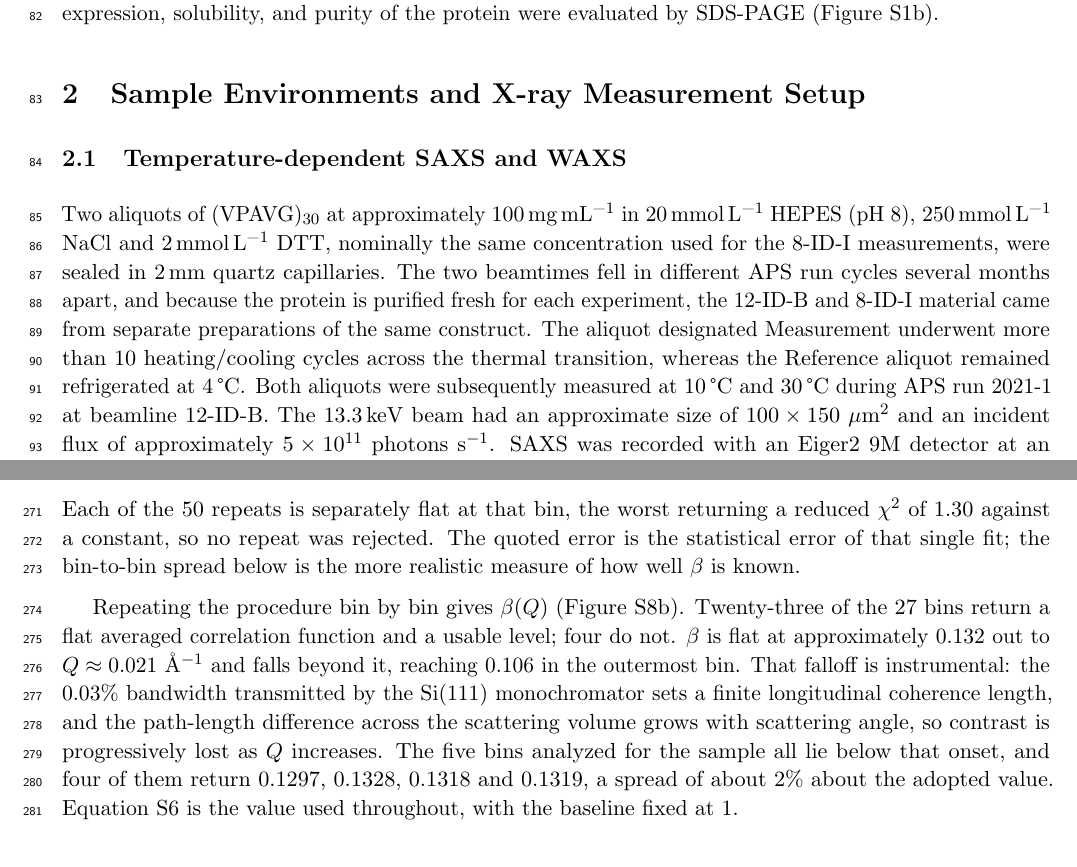
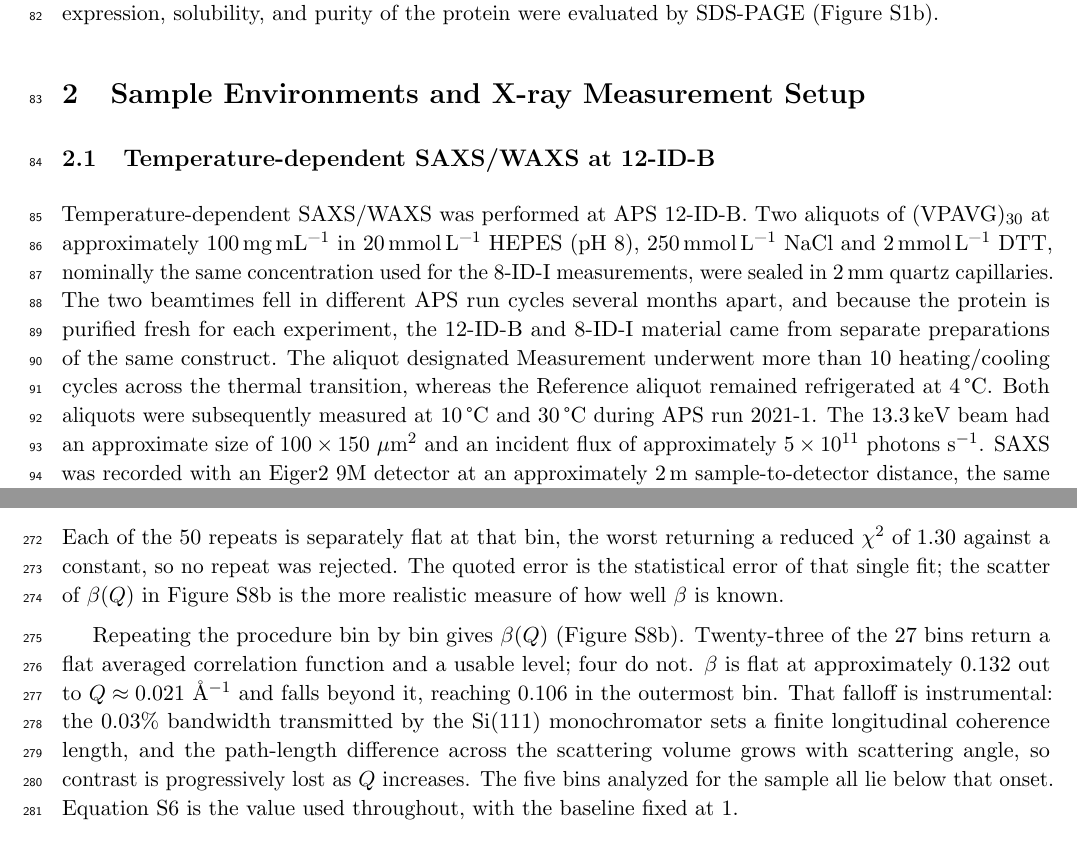
Before and after one commit to qzhang234/PubCode-2021-IDPP, a LaTeX document (manuscript/si.tex): two parts of pages 3 and 8 of 23, joined at a grey line, cut so that both start at the same text. Compiled offline with pdfLaTeX.

Commit message:
Rebuild all figures through make; name the beamline in the 2.1/2.2 titles
Figures: the previous commit regenerated them with the system python3 (3.9),
but the Makefile builds through `conda run -n env-2021-LLDP python` (3.11).
Same matplotlib, different interpreter, and tight_layout lands the axes box a
couple of tenths of a point apart.  That, not staleness, is what the earlier
"drift" was.  Every figure is now built by `make -B figures`, and two
consecutive forced rebuilds through that route are byte-identical once the PDF
timestamp is excluded, so the canonical path is reproducible.

Contents: 2.1 and 2.2 now read "Temperature-dependent SAXS/WAXS at 12-ID-B" and
"Isothermal SA-XPCS at 8-ID-I", so the table of contents shows which beamline
each covers.  2.1 opens the way 2.2 does, naming the measurement and the
beamline first, and no longer repeats the beamline two sentences later.

Dropped the four per-bin contrast values from section 6.2.  The static standard
has its own low-Q structure, which is what the rejected bins reflect, so
quoting the four sample-bin values read as a validation the measurement cannot
really give.  Figure S8b carries the point, and the sentence about the
statistical error now points there instead.

Co-Authored-By: Claude Opus 5 (1M context) <noreply@anthropic.com>

```diff
--- a/manuscript/si.tex
+++ b/manuscript/si.tex
@@ -107,6 +107,6 @@ The supernatant was applied to \SI{5}{\milli\liter} IMAC Sepharose High Performa
 \section{Sample Environments and X-ray Measurement Setup}
 \label{sec:setup}
 
-\subsection{Temperature-dependent SAXS and WAXS}
-Two aliquots of \VPAVG{} at approximately \SI{100}{\milli\gram\per\milli\liter} in \SI{20}{\milli\mole\per\liter} HEPES (pH 8), \SI{250}{\milli\mole\per\liter} NaCl and \SI{2}{\milli\mole\per\liter} DTT, nominally the same concentration used for the 8-ID-I measurements, were sealed in \SI{2}{\milli\meter} quartz capillaries. The two beamtimes fell in different APS run cycles several months apart, and because the protein is purified fresh for each experiment, the 12-ID-B and 8-ID-I material came from separate preparations of the same construct. The aliquot designated Measurement underwent more than 10 heating/cooling cycles across the thermal transition, whereas the Reference aliquot remained refrigerated at \SI{4}{\degreeCelsius}. Both aliquots were subsequently measured at \SI{10}{\degreeCelsius} and \SI{30}{\degreeCelsius} during APS run 2021-1 at beamline 12-ID-B. The \SI{13.3}{\kilo\electronvolt} beam had an approximate size of $100\times150~\mu\mathrm{m}^{2}$ and an incident flux of approximately $5\times10^{11}$ photons s$^{-1}$. SAXS was recorded with an Eiger2 9M detector at an approximately \SI{2}{\meter} sample-to-detector distance, the same energy and camera length used for a published SAXS measurement at this beamline\cite{Xu2022-12IDB} and the same camera length as another\cite{Zheng2022-12IDB}, while WAXS was recorded with a Pilatus 300K detector at \SI{0.42}{\meter}. The Pilatus detector was mounted above the direct-beam path, allowing the transmitted beam to continue to the SAXS detector so that SAXS and WAXS were acquired simultaneously with a \SI{0.1}{\second} exposure. Buffer and capillary backgrounds were subtracted, and the SAXS and WAXS profiles were stitched over their common $Q$ interval. At each set point the capillary was held at the target temperature for at least \SI{10}{\minute} before the exposures were started, so each profile reports the structure present after at least that long at temperature rather than during the temperature change. Because the two experiments used different sample cells, thermal paths, and thermometry, and because the time spent at \SI{30}{\degreeCelsius} before each 12-ID-B exposure is known only as a lower bound, the 12-ID-B \SI{30}{\degreeCelsius} profiles are not placed on the isothermal waiting-time axis of the 8-ID-I experiment; they are used here to establish the low- and high-temperature structures and their reversibility, not the kinetics of assembly.
+\subsection{Temperature-dependent SAXS/WAXS at 12-ID-B}
+Temperature-dependent SAXS/WAXS was performed at APS 12-ID-B. Two aliquots of \VPAVG{} at approximately \SI{100}{\milli\gram\per\milli\liter} in \SI{20}{\milli\mole\per\liter} HEPES (pH 8), \SI{250}{\milli\mole\per\liter} NaCl and \SI{2}{\milli\mole\per\liter} DTT, nominally the same concentration used for the 8-ID-I measurements, were sealed in \SI{2}{\milli\meter} quartz capillaries. The two beamtimes fell in different APS run cycles several months apart, and because the protein is purified fresh for each experiment, the 12-ID-B and 8-ID-I material came from separate preparations of the same construct. The aliquot designated Measurement underwent more than 10 heating/cooling cycles across the thermal transition, whereas the Reference aliquot remained refrigerated at \SI{4}{\degreeCelsius}. Both aliquots were subsequently measured at \SI{10}{\degreeCelsius} and \SI{30}{\degreeCelsius} during APS run 2021-1. The \SI{13.3}{\kilo\electronvolt} beam had an approximate size of $100\times150~\mu\mathrm{m}^{2}$ and an incident flux of approximately $5\times10^{11}$ photons s$^{-1}$. SAXS was recorded with an Eiger2 9M detector at an approximately \SI{2}{\meter} sample-to-detector distance, the same energy and camera length used for a published SAXS measurement at this beamline\cite{Xu2022-12IDB} and the same camera length as another\cite{Zheng2022-12IDB}, while WAXS was recorded with a Pilatus 300K detector at \SI{0.42}{\meter}. The Pilatus detector was mounted above the direct-beam path, allowing the transmitted beam to continue to the SAXS detector so that SAXS and WAXS were acquired simultaneously with a \SI{0.1}{\second} exposure. Buffer and capillary backgrounds were subtracted, and the SAXS and WAXS profiles were stitched over their common $Q$ interval. At each set point the capillary was held at the target temperature for at least \SI{10}{\minute} before the exposures were started, so each profile reports the structure present after at least that long at temperature rather than during the temperature change. Because the two experiments used different sample cells, thermal paths, and thermometry, and because the time spent at \SI{30}{\degreeCelsius} before each 12-ID-B exposure is known only as a lower bound, the 12-ID-B \SI{30}{\degreeCelsius} profiles are not placed on the isothermal waiting-time axis of the 8-ID-I experiment; they are used here to establish the low- and high-temperature structures and their reversibility, not the kinetics of assembly.
 
@@ -189,9 +189,9 @@ A static sample does not decorrelate, so $g_2(\Delta t)=1+\beta$. For each of th
  \beta=0.13042\pm0.00001.
  \label{eq:si-beta}
  \end{equation}
-\noindent Each of the 50 repeats is separately flat at that bin, the worst returning a reduced $\chi^2$ of 1.30 against a constant, so no repeat was rejected. The quoted error is the statistical error of that single fit; the bin-to-bin spread below is the more realistic measure of how well $\beta$ is known.
+\noindent Each of the 50 repeats is separately flat at that bin, the worst returning a reduced $\chi^2$ of 1.30 against a constant, so no repeat was rejected. The quoted error is the statistical error of that single fit; the scatter of $\beta(Q)$ in Figure~\ref{fig:S8}b is the more realistic measure of how well $\beta$ is known.
 
-Repeating the procedure bin by bin gives $\beta(Q)$ (Figure~\ref{fig:S8}b). Twenty-three of the 27 bins return a flat averaged correlation function and a usable level; four do not. $\beta$ is flat at approximately 0.132 out to $Q\approx0.021$~\Ainv{} and falls beyond it, reaching 0.106 in the outermost bin. That falloff is instrumental: the 0.03\% bandwidth transmitted by the Si(111) monochromator sets a finite longitudinal coherence length, and the path-length difference across the scattering volume grows with scattering angle, so contrast is progressively lost as $Q$ increases. The five bins analyzed for the sample all lie below that onset, and four of them return 0.1297, 0.1328, 0.1318 and 0.1319, a spread of about 2\% about the adopted value. Equation~\ref{eq:si-beta} is the value used throughout, with the baseline fixed at 1.
+Repeating the procedure bin by bin gives $\beta(Q)$ (Figure~\ref{fig:S8}b). Twenty-three of the 27 bins return a flat averaged correlation function and a usable level; four do not. $\beta$ is flat at approximately 0.132 out to $Q\approx0.021$~\Ainv{} and falls beyond it, reaching 0.106 in the outermost bin. That falloff is instrumental: the 0.03\% bandwidth transmitted by the Si(111) monochromator sets a finite longitudinal coherence length, and the path-length difference across the scattering volume grows with scattering angle, so contrast is progressively lost as $Q$ increases. The five bins analyzed for the sample all lie below that onset. Equation~\ref{eq:si-beta} is the value used throughout, with the baseline fixed at 1.
 
 \subsection{Global fitting and uncertainties}
 \label{sec:xpcsfit}
```
Also changed, not shown: analysis/Rad_Dam_Check/FigureS3_Flux_Control.pdf, analysis/SAXPCS_8id/Figure3_Isothermal_SAXPCS.pdf, analysis/SAXPCS_8id/FigureS10_g2_Grid.pdf, analysis/SAXPCS_8id/FigureS5_Thermal_Cycle.pdf, analysis/SAXPCS_8id/FigureS6_SAXS_Evolution.pdf, analysis/SAXPCS_8id/FigureS7_Calibration.pdf, analysis/SAXPCS_8id/FigureS8_Contrast.pdf, analysis/SAXPCS_8id/FigureS9_Fit_Parameters.pdf, analysis/SAXS_12id/Figure2_SAXS_WAXS.pdf, analysis/SAXS_12id/FigureS4_Guinier.pdf, manuscript/si.tex (2 more changed lines), 3 other files.
